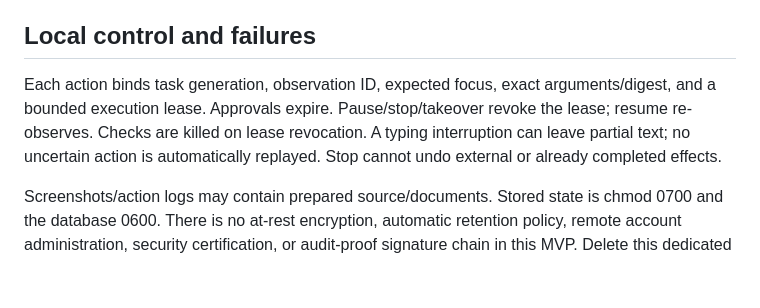
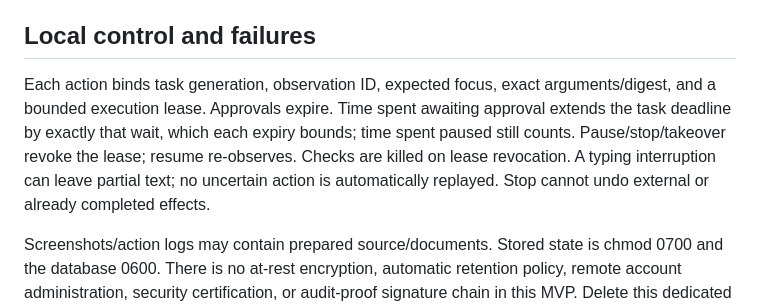
Before and after one commit to Deepak91234/GhostDev, a Markdown page: docs/PERMISSIONS.md, the part around the change. GitHub-like rendering; blank space fills up the shorter version.

```diff
--- a/docs/PERMISSIONS.md
+++ b/docs/PERMISSIONS.md
@@ -24,7 +24,7 @@ Checks: no network. Preview: loopback, bounded project paths, no listing, CSP pr
 
 ## Local control and failures
 
-Each action binds task generation, observation ID, expected focus, exact arguments/digest, and a bounded execution lease. Approvals expire. Pause/stop/takeover revoke the lease; resume re-observes. Checks are killed on lease revocation. A typing interruption can leave partial text; no uncertain action is automatically replayed. Stop cannot undo external or already completed effects.
+Each action binds task generation, observation ID, expected focus, exact arguments/digest, and a bounded execution lease. Approvals expire. Time spent awaiting approval extends the task deadline by exactly that wait, which each expiry bounds; time spent paused still counts. Pause/stop/takeover revoke the lease; resume re-observes. Checks are killed on lease revocation. A typing interruption can leave partial text; no uncertain action is automatically replayed. Stop cannot undo external or already completed effects.
 
 Screenshots/action logs may contain prepared source/documents. Stored state is chmod 0700 and the database 0600. There is no at-rest encryption, automatic retention policy, remote account administration, security certification, or audit-proof signature chain in this MVP. Delete this dedicated demo state locally after reviewing evidence if no longer needed.
 
```
Also changed, not shown: README.md (+1 -1 lines), docs/VALIDATION.md (+4 -4 lines).
